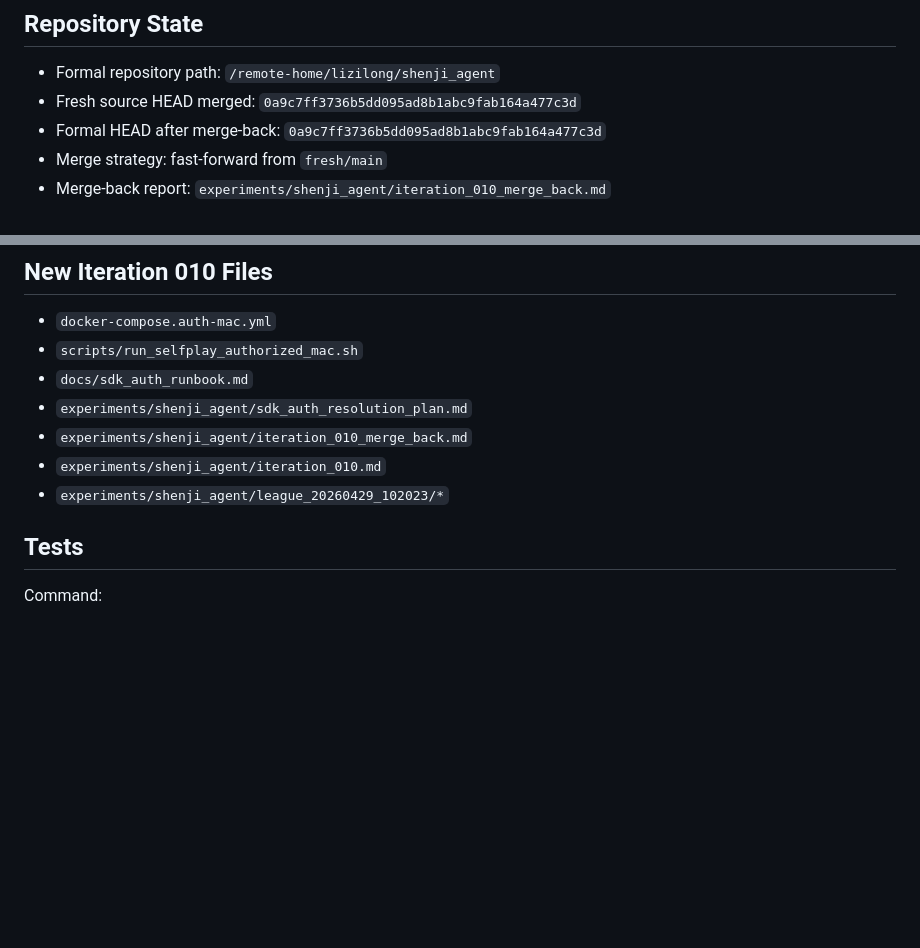
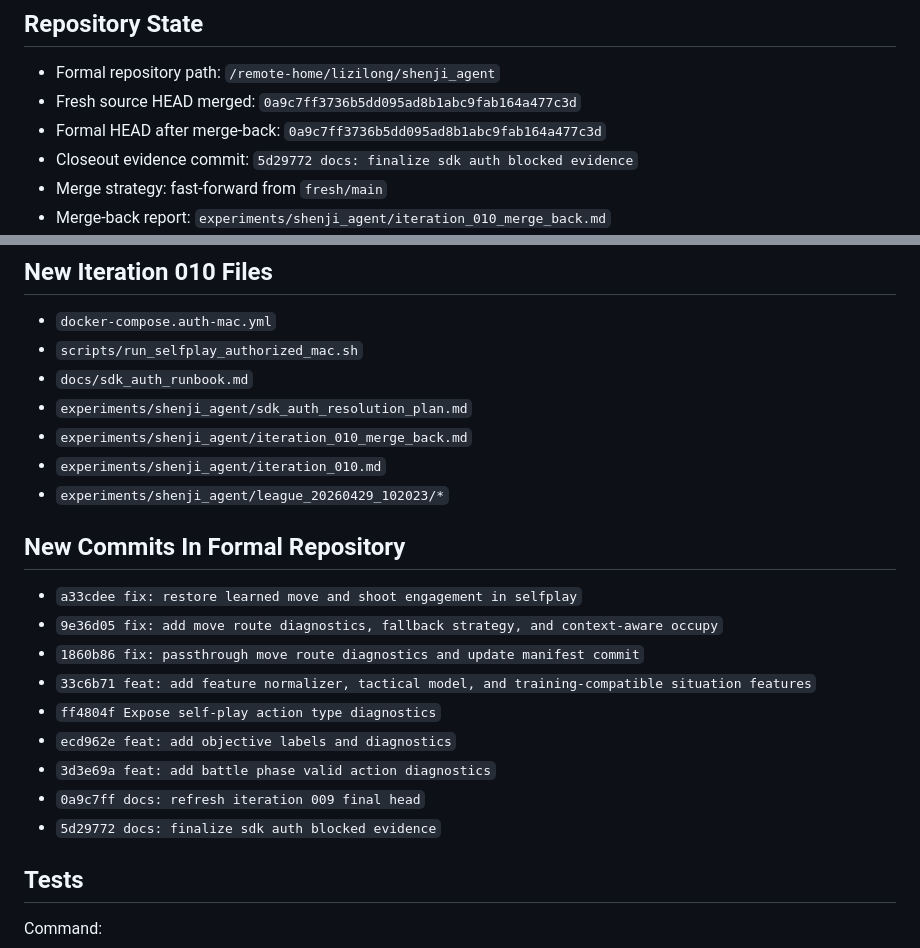
Before and after one commit to lizilong1993/shenji_agent, a Markdown page: experiments/shenji_agent/final_autonomous_blocked_report.md, 2 parts joined by grey strips. Drawn GitHub-style; blank space fills up the shorter version.

Commit message:
docs: refresh iteration 010 final status

```diff
--- a/experiments/shenji_agent/final_autonomous_blocked_report.md
+++ b/experiments/shenji_agent/final_autonomous_blocked_report.md
@@ -11,6 +11,7 @@ Validated fresh-clone work has been merged back into the formal repository, and
 - Formal repository path: `/remote-home/lizilong/shenji_agent`
 - Fresh source HEAD merged: `0a9c7ff3736b5dd095ad8b1abc9fab164a477c3d`
 - Formal HEAD after merge-back: `0a9c7ff3736b5dd095ad8b1abc9fab164a477c3d`
+- Closeout evidence commit: `5d29772 docs: finalize sdk auth blocked evidence`
 - Merge strategy: fast-forward from `fresh/main`
 - Merge-back report: `experiments/shenji_agent/iteration_010_merge_back.md`
 - Formal pre-merge tracked/index changes were preserved in Git stash entries:
@@ -26,6 +27,18 @@ Validated fresh-clone work has been merged back into the formal repository, and
 - `experiments/shenji_agent/iteration_010_merge_back.md`
 - `experiments/shenji_agent/iteration_010.md`
 - `experiments/shenji_agent/league_20260429_102023/*`
+
+## New Commits In Formal Repository
+
+- `a33cdee fix: restore learned move and shoot engagement in selfplay`
+- `9e36d05 fix: add move route diagnostics, fallback strategy, and context-aware occupy`
+- `1860b86 fix: passthrough move route diagnostics and update manifest commit`
+- `33c6b71 feat: add feature normalizer, tactical model, and training-compatible situation features`
+- `ff4804f Expose self-play action type diagnostics`
+- `ecd962e feat: add objective labels and diagnostics`
+- `3d3e69a feat: add battle phase valid action diagnostics`
+- `0a9c7ff docs: refresh iteration 009 final head`
+- `5d29772 docs: finalize sdk auth blocked evidence`
 
 ## Tests
 
```
Also changed, not shown: experiments/shenji_agent/iteration_010.md (+1 -0 lines).
